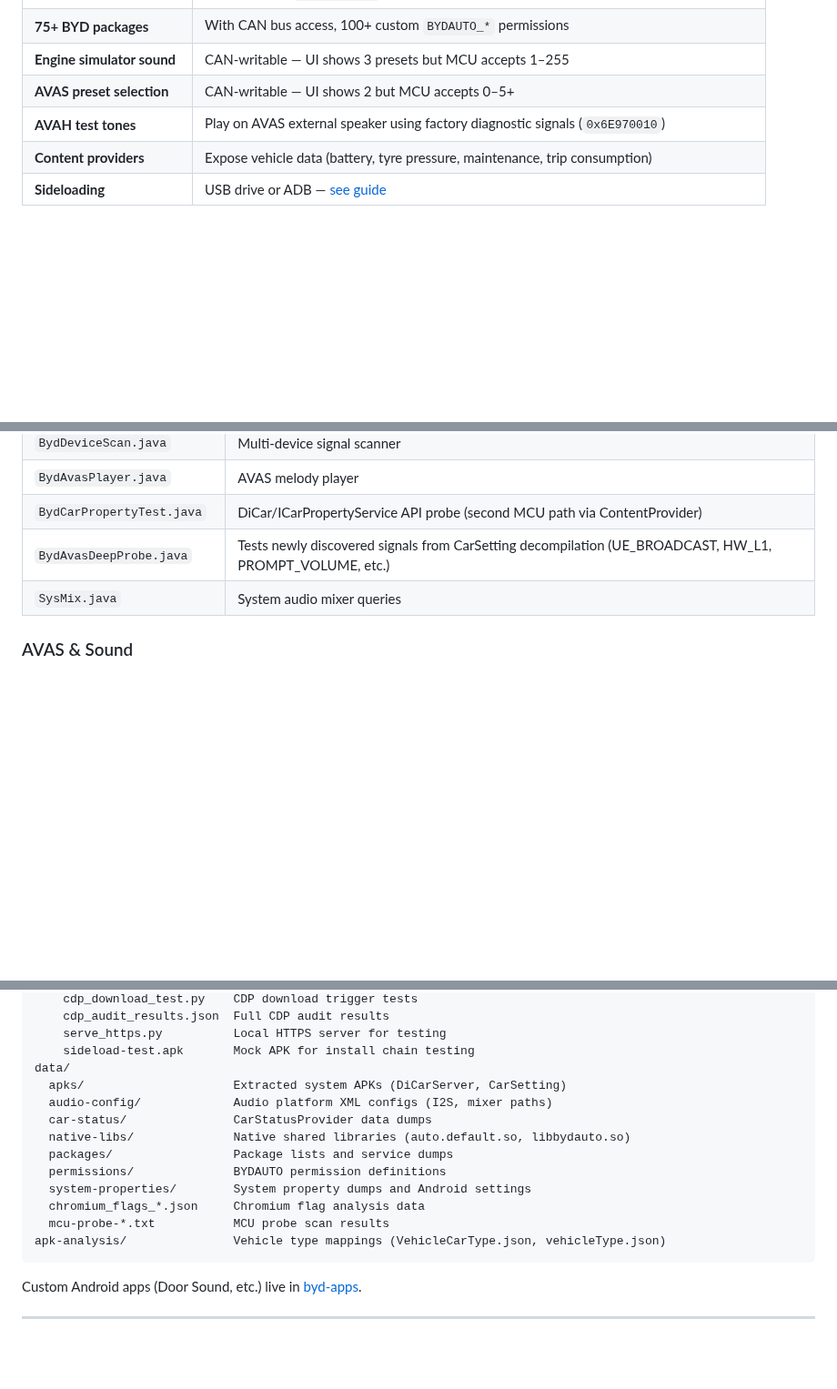
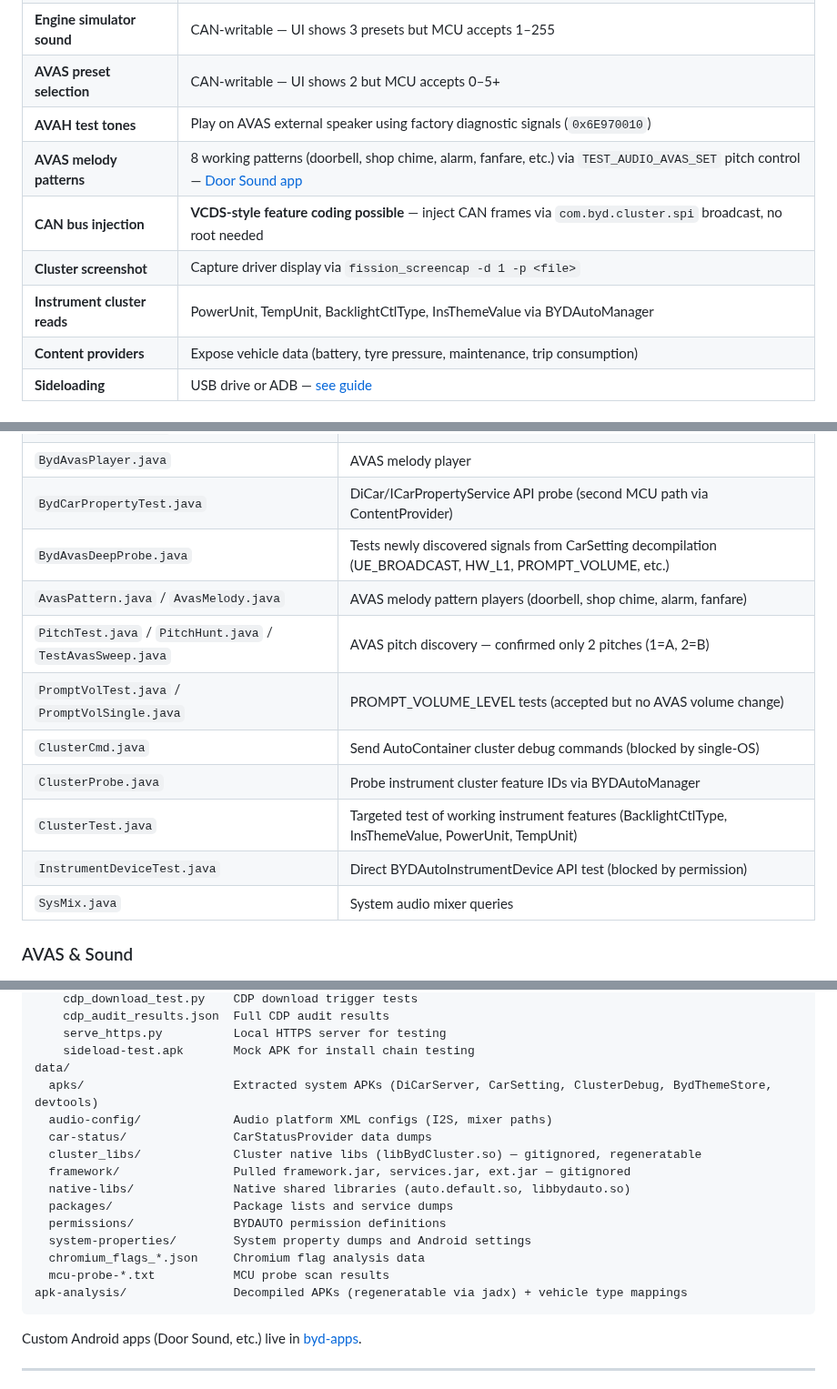
Before and after one commit to wheregoes/byd-dolphin-hacking, a Markdown page: README.md, 3 parts joined by grey strips. Shown at 91% size. GitHub-like rendering; blank space fills up the shorter version.

````diff
--- a/README.md
+++ b/README.md
@@ -84,6 +103,10 @@ adb connect 192.168.10.10:5555
 | **Engine simulator sound** | CAN-writable — UI shows 3 presets but MCU accepts 1–255 |
 | **AVAS preset selection** | CAN-writable — UI shows 2 but MCU accepts 0–5+ |
 | **AVAH test tones** | Play on AVAS external speaker using factory diagnostic signals (`0x6E970010`) |
+| **AVAS melody patterns** | 8 working patterns (doorbell, shop chime, alarm, fanfare, etc.) via `TEST_AUDIO_AVAS_SET` pitch control — [Door Sound app](https://github.com/wheregoes/byd-apps) |
+| **CAN bus injection** | **VCDS-style feature coding possible** — inject CAN frames via `com.byd.cluster.spi` broadcast, no root needed |
+| **Cluster screenshot** | Capture driver display via `fission_screencap -d 1 -p <file>` |
+| **Instrument cluster reads** | PowerUnit, TempUnit, BacklightCtlType, InsThemeValue via BYDAutoManager |
 | **Content providers** | Expose vehicle data (battery, tyre pressure, maintenance, trip consumption) |
 | **Sideloading** | USB drive or ADB — [see guide](docs/sideloading-guide.md) |
 ### ⚠️ Partially Working
@@ -238,6 +291,13 @@ adb shell "cd /data/local/tmp && app_process -Djava.class.path=. / BydAudioQuery
 | `BydAvasPlayer.java` | AVAS melody player |
 | `BydCarPropertyTest.java` | DiCar/ICarPropertyService API probe (second MCU path via ContentProvider) |
 | `BydAvasDeepProbe.java` | Tests newly discovered signals from CarSetting decompilation (UE_BROADCAST, HW_L1, PROMPT_VOLUME, etc.) |
+| `AvasPattern.java` / `AvasMelody.java` | AVAS melody pattern players (doorbell, shop chime, alarm, fanfare) |
+| `PitchTest.java` / `PitchHunt.java` / `TestAvasSweep.java` | AVAS pitch discovery — confirmed only 2 pitches (1=A, 2=B) |
+| `PromptVolTest.java` / `PromptVolSingle.java` | PROMPT_VOLUME_LEVEL tests (accepted but no AVAS volume change) |
+| `ClusterCmd.java` | Send AutoContainer cluster debug commands (blocked by single-OS) |
+| `ClusterProbe.java` | Probe instrument cluster feature IDs via BYDAutoManager |
+| `ClusterTest.java` | Targeted test of working instrument features (BacklightCtlType, InsThemeValue, PowerUnit, TempUnit) |
+| `InstrumentDeviceTest.java` | Direct BYDAutoInstrumentDevice API test (blocked by permission) |
 | `SysMix.java` | System audio mixer queries |
 
 ### AVAS & Sound
@@ -301,16 +361,18 @@ tools/
     serve_https.py          Local HTTPS server for testing
     sideload-test.apk       Mock APK for install chain testing
 data/
-  apks/                     Extracted system APKs (DiCarServer, CarSetting)
+  apks/                     Extracted system APKs (DiCarServer, CarSetting, ClusterDebug, BydThemeStore, devtools)
   audio-config/             Audio platform XML configs (I2S, mixer paths)
   car-status/               CarStatusProvider data dumps
+  cluster_libs/             Cluster native libs (libBydCluster.so) — gitignored, regeneratable
+  framework/                Pulled framework.jar, services.jar, ext.jar — gitignored
   native-libs/              Native shared libraries (auto.default.so, libbydauto.so)
   packages/                 Package lists and service dumps
   permissions/              BYDAUTO permission definitions
   system-properties/        System property dumps and Android settings
   chromium_flags_*.json     Chromium flag analysis data
   mcu-probe-*.txt           MCU probe scan results
-apk-analysis/               Vehicle type mappings (VehicleCarType.json, vehicleType.json)
+apk-analysis/               Decompiled APKs (regeneratable via jadx) + vehicle type mappings
 ```
 
 Custom Android apps (Door Sound, etc.) live in [byd-apps](https://github.com/wheregoes/byd-apps).
````
Also changed, not shown: other parts of README.md (+53 -4 lines).
